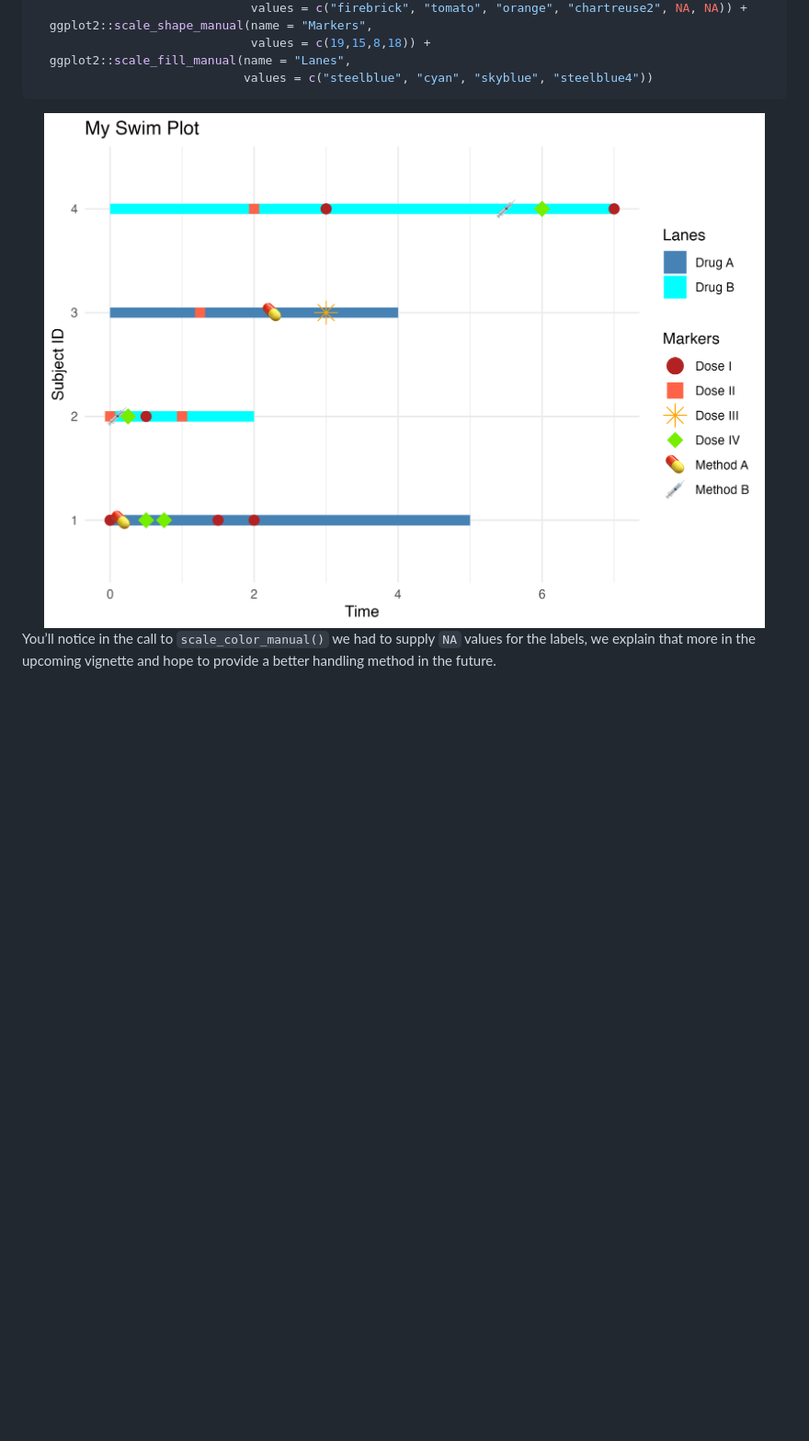
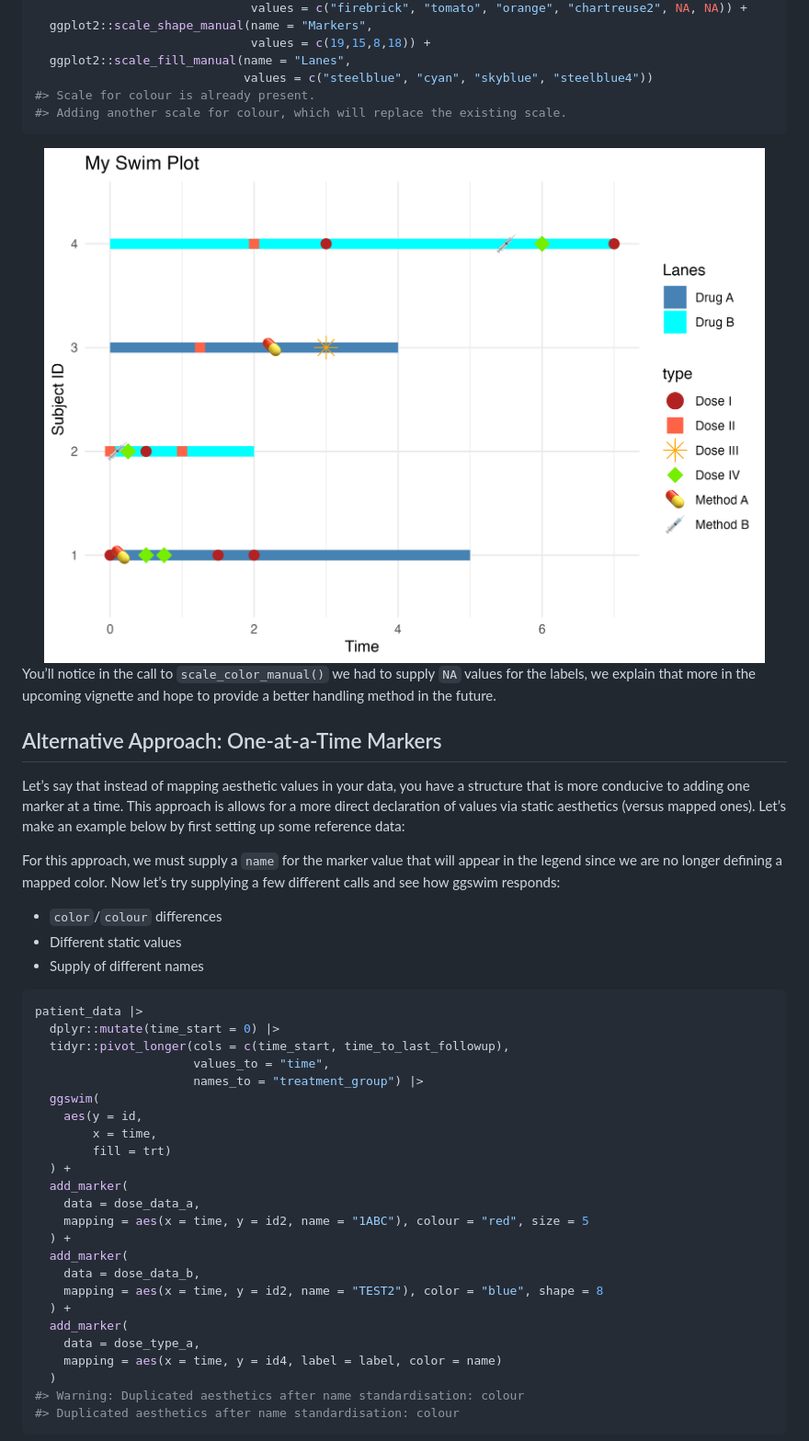
Before and after one commit to CHOP-CGTInformatics/ggswim, a Markdown page: README.md, the part around the change printed below. Shown: that part at 92% size. GitHub-like rendering; pictures changed too: man/figures/README-unnamed-chunk-8-1.png; blank space fills up the shorter version.

Commit message:
Update README :books:

````diff
--- a/README.md
+++ b/README.md
@@ -198,6 +198,8 @@ p +
                               values = c(19,15,8,18)) +
   ggplot2::scale_fill_manual(name = "Lanes",
                              values = c("steelblue", "cyan", "skyblue", "steelblue4"))
+#> Scale for colour is already present.
+#> Adding another scale for colour, which will replace the existing scale.
 ```
 
 <img src="man/figures/README-unnamed-chunk-8-1.png" width="100%" />
@@ -205,3 +207,48 @@ p +
 You’ll notice in the call to `scale_color_manual()` we had to supply
 `NA` values for the labels, we explain that more in the upcoming
 vignette and hope to provide a better handling method in the future.
+
+## Alternative Approach: One-at-a-Time Markers
+
+Let’s say that instead of mapping aesthetic values in your data, you
+have a structure that is more conducive to adding one marker at a time.
+This approach is allows for a more direct declaration of values via
+static aesthetics (versus mapped ones). Let’s make an example below by
+first setting up some reference data:
+
+For this approach, we must supply a `name` for the marker value that
+will appear in the legend since we are no longer defining a mapped
+color. Now let’s try supplying a few different calls and see how ggswim
+responds:
+
+- `color`/`colour` differences
+- Different static values
+- Supply of different names
+
+``` r
+patient_data |>
+  dplyr::mutate(time_start = 0) |>
+  tidyr::pivot_longer(cols = c(time_start, time_to_last_followup),
+                      values_to = "time",
+                      names_to = "treatment_group") |>
+  ggswim(
+    aes(y = id,
+        x = time,
+        fill = trt)
+  ) +
+  add_marker(
+    data = dose_data_a,
+    mapping = aes(x = time, y = id2, name = "1ABC"), colour = "red", size = 5
+  ) +
+  add_marker(
+    data = dose_data_b,
+    mapping = aes(x = time, y = id2, name = "TEST2"), color = "blue", shape = 8
+  ) +
+  add_marker(
+    data = dose_type_a,
+    mapping = aes(x = time, y = id4, label = label, color = name)
+  )
+#> Warning: Duplicated aesthetics after name standardisation: colour
+#> Duplicated aesthetics after name standardisation: colour
+```
+
````
Also changed, not shown: other parts of README.md (+10 -0 lines), man/figures/README-unnamed-chunk-10-1.png (added), 1 other file.
